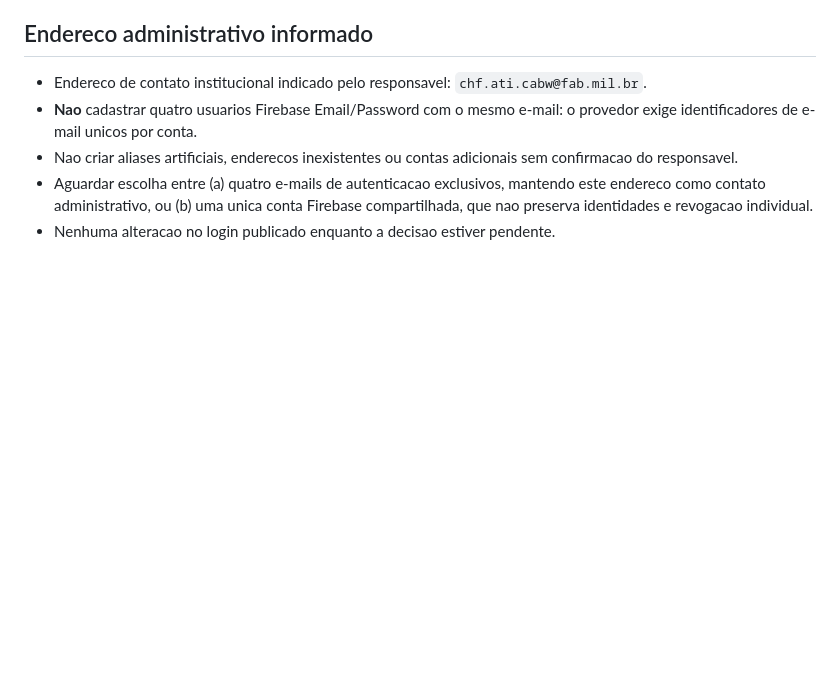
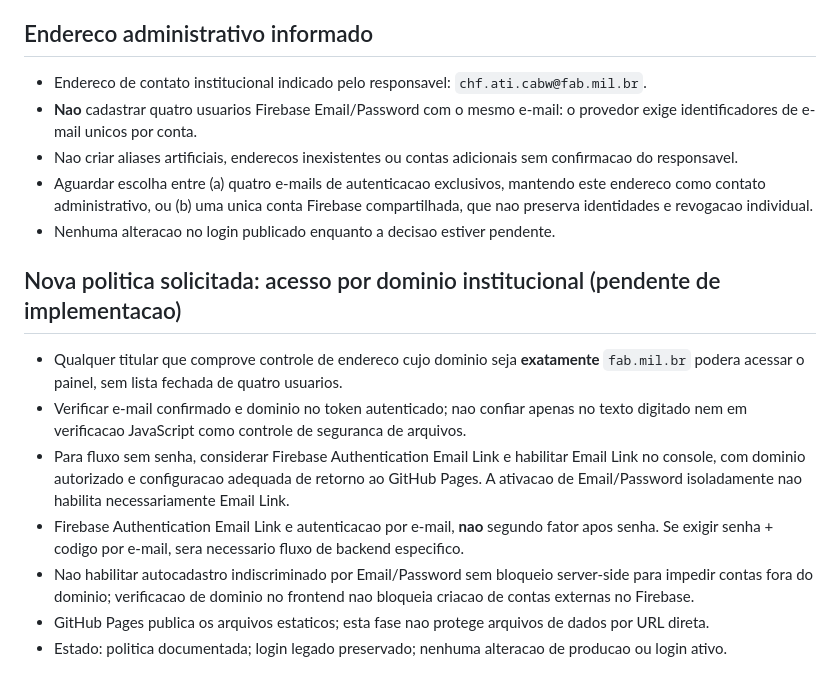
Before and after one commit to cabwbi/teste, a Markdown page: firebase/GUIA_IMPLANTACAO_TESTE.md, the part around the change. GitHub-like rendering; blank space fills up the shorter version.

Commit message:
Documenta politica de acesso SISCABW por qualquer email fab.mil.br verificado

```diff
--- a/firebase/GUIA_IMPLANTACAO_TESTE.md
+++ b/firebase/GUIA_IMPLANTACAO_TESTE.md
@@ -52,3 +52,13 @@ Este diretorio nao e referenciado pelas paginas atuais. O workflow continua inde
 - Nao criar aliases artificiais, enderecos inexistentes ou contas adicionais sem confirmacao do responsavel.
 - Aguardar escolha entre (a) quatro e-mails de autenticacao exclusivos, mantendo este endereco como contato administrativo, ou (b) uma unica conta Firebase compartilhada, que nao preserva identidades e revogacao individual.
 - Nenhuma alteracao no login publicado enquanto a decisao estiver pendente.
+
+## Nova politica solicitada: acesso por dominio institucional (pendente de implementacao)
+
+- Qualquer titular que comprove controle de endereco cujo dominio seja **exatamente** `fab.mil.br` podera acessar o painel, sem lista fechada de quatro usuarios.
+- Verificar e-mail confirmado e dominio no token autenticado; nao confiar apenas no texto digitado nem em verificacao JavaScript como controle de seguranca de arquivos.
+- Para fluxo sem senha, considerar Firebase Authentication Email Link e habilitar Email Link no console, com dominio autorizado e configuracao adequada de retorno ao GitHub Pages. A ativacao de Email/Password isoladamente nao habilita necessariamente Email Link.
+- Firebase Authentication Email Link e autenticacao por e-mail, **nao** segundo fator apos senha. Se exigir senha + codigo por e-mail, sera necessario fluxo de backend especifico.
+- Nao habilitar autocadastro indiscriminado por Email/Password sem bloqueio server-side para impedir contas fora do dominio; verificacao de dominio no frontend nao bloqueia criacao de contas externas no Firebase.
+- GitHub Pages publica os arquivos estaticos; esta fase nao protege arquivos de dados por URL direta.
+- Estado: politica documentada; login legado preservado; nenhuma alteracao de producao ou login ativo.
```
